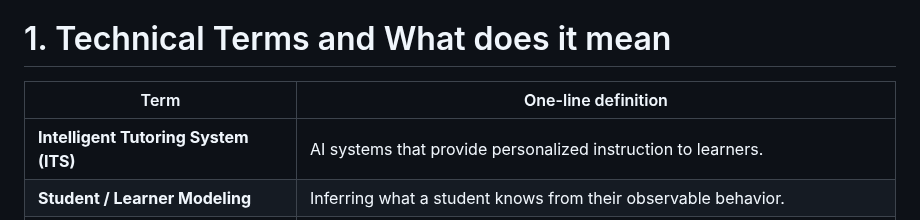
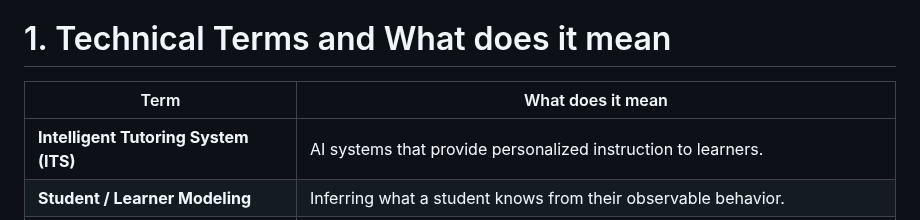
Before and after one commit to ridhed/adaptive-tutoring-agent, a Markdown page: research-file.md, the part around the change. GitHub-like rendering.

```diff
--- a/research-file.md
+++ b/research-file.md
@@ -1,6 +1,6 @@
 # 1. Technical Terms and What does it mean
 
-| Term                                    | One-line definition                                                                                 |
+| Term                                    | What does it mean                                                                              |
 | --------------------------------------- | --------------------------------------------------------------------------------------------------- |
 | **Intelligent Tutoring System (ITS)**   | AI systems that provide personalized instruction to learners.                                       |
 | **Student / Learner Modeling**          | Inferring what a student knows from their observable behavior.                                      |
```
